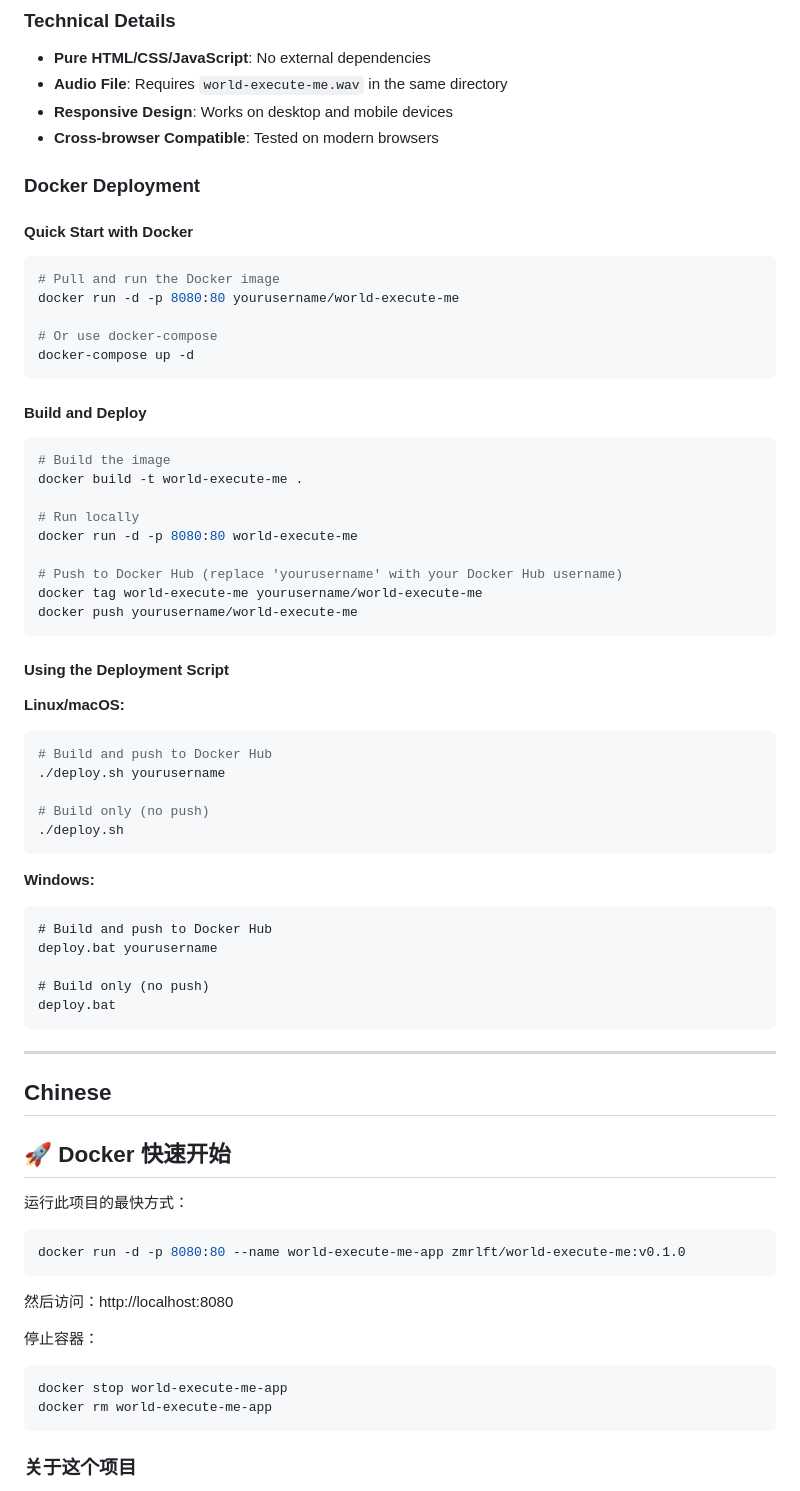
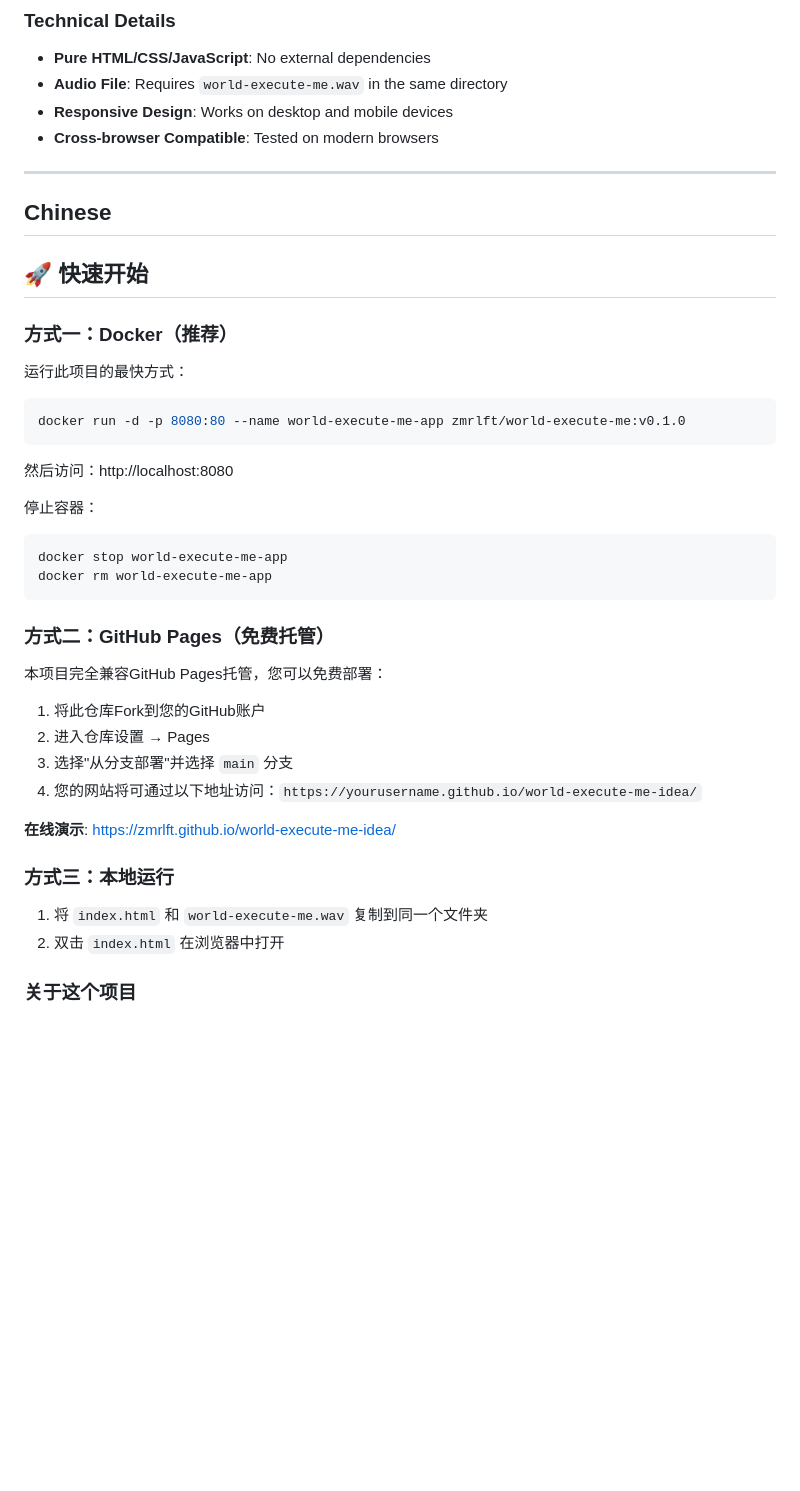
Before and after one commit to zmrlft/world-execute-me-idea, a Markdown page: README.md, the part around the change printed below. Rendered like a GitHub page; blank space fills up the shorter version.

Commit message:
doc: update readme

````diff
--- a/README.md
+++ b/README.md
@@ -66,57 +84,13 @@ On May 19, 2022, a Key Ingredient version of the song was released and included
 - **Responsive Design**: Works on desktop and mobile devices
 - **Cross-browser Compatible**: Tested on modern browsers
 
-### Docker Deployment
-
-#### Quick Start with Docker
-
-```bash
-# Pull and run the Docker image
-docker run -d -p 8080:80 yourusername/world-execute-me
-
-# Or use docker-compose
-docker-compose up -d
-```
-
-#### Build and Deploy
-
-```bash
-# Build the image
-docker build -t world-execute-me .
-
-# Run locally
-docker run -d -p 8080:80 world-execute-me
-
-# Push to Docker Hub (replace 'yourusername' with your Docker Hub username)
-docker tag world-execute-me yourusername/world-execute-me
-docker push yourusername/world-execute-me
-```
-
-#### Using the Deployment Script
-
-**Linux/macOS:**
-```bash
-# Build and push to Docker Hub
-./deploy.sh yourusername
-
-# Build only (no push)
-./deploy.sh
-```
-
-**Windows:**
-```cmd
-# Build and push to Docker Hub
-deploy.bat yourusername
-
-# Build only (no push)
-deploy.bat
-```
-
 ---
 
 ## Chinese
 
-## 🚀 Docker 快速开始
+## 🚀 快速开始
+
+### 方式一：Docker（推荐）
 
 运行此项目的最快方式：
 
@@ -131,6 +105,22 @@ docker run -d -p 8080:80 --name world-execute-me-app zmrlft/world-execute-me:v0.
 docker stop world-execute-me-app
 docker rm world-execute-me-app
 ```
+
+### 方式二：GitHub Pages（免费托管）
+
+本项目完全兼容GitHub Pages托管，您可以免费部署：
+
+1. 将此仓库Fork到您的GitHub账户
+2. 进入仓库设置 → Pages
+3. 选择"从分支部署"并选择 `main` 分支
+4. 您的网站将可通过以下地址访问：`https://yourusername.github.io/world-execute-me-idea/`
+
+**在线演示**: https://zmrlft.github.io/world-execute-me-idea/
+
+### 方式三：本地运行
+
+1. 将 `index.html` 和 `world-execute-me.wav` 复制到同一个文件夹
+2. 双击 `index.html` 在浏览器中打开
 
 ### 关于这个项目
 
````
Also changed, not shown: other parts of README.md (+19 -47 lines).
